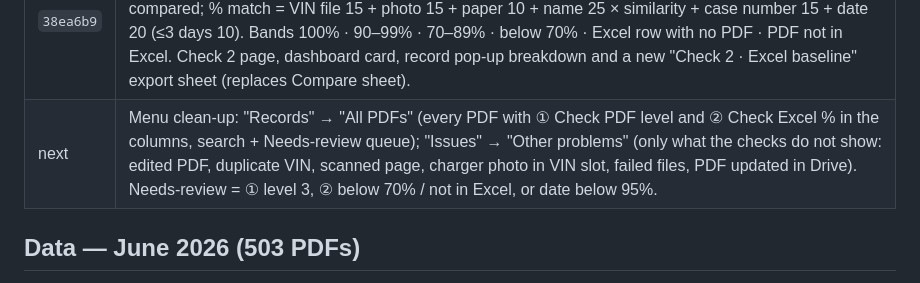
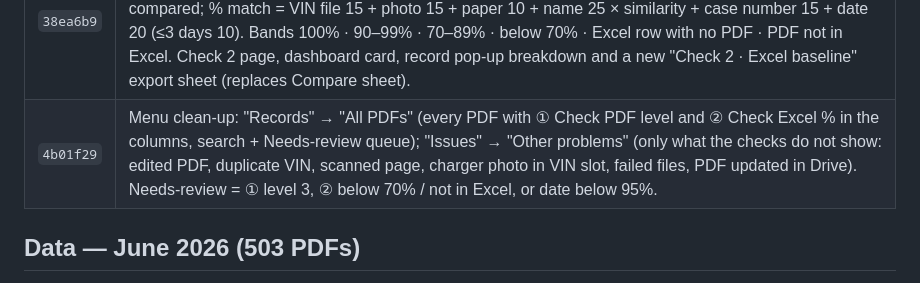
Before and after one commit to sirisakG2/wallbox-report, a Markdown page: history.md, the part around the change. Rendered like a GitHub page.

Commit message:
Record menu clean-up in history
Co-Authored-By: Claude Opus 5.5 <noreply@anthropic.com>

```diff
--- a/history.md
+++ b/history.md
@@ -23,7 +23,7 @@ Live: https://wallbox.anotai.net (also wallbox-report.pages.dev) · Repo: sirisa
 | `f92f57a` | Record pop-up: highlighted MONTH badge (and a warning when the VIN is in another month's Excel); Excel check shows sheet + row and an "Open Excel" link (Drive); admin can "Name is correct" or "Edit name" (suggestions: Excel name / file-name name). All admin actions (VIN, date, name) and PDF events (updated / deleted / back in Drive) are kept in a per-record transaction history (old → new, time, IP), shown in the pop-up. Months page links each month's Excel. |
 | `1a5f3a8` | Menu reorganised around the two checks: "① Check PDF — file name ↔ inside PDF" (VIN in file name vs VIN photo vs paper box; ①②③) and "② Check Excel — file name ↔ Excel" (VIN in column H, name vs column D; Match/Close/Different/PDF not in Excel/Excel row with no PDF) replacing "Compare". Each page: month filter, result chips with counts, legend, month chip per row, PDF/Excel links; rows open the record pop-up. Dashboard KPI cards open these pages. |
 | `38ea6b9` | Check 2 re-designed with the Excel as baseline: every Excel install row (row, VIN, customer, case number, install date) is looked up in the Check 1 PDF data by VIN (file name → photo → paper) and each field compared; % match = VIN file 15 + photo 15 + paper 10 + name 25 × similarity + case number 15 + date 20 (≤3 days 10). Bands 100% · 90–99% · 70–89% · below 70% · Excel row with no PDF · PDF not in Excel. Check 2 page, dashboard card, record pop-up breakdown and a new "Check 2 · Excel baseline" export sheet (replaces Compare sheet). |
-| next | Menu clean-up: "Records" → "All PDFs" (every PDF with ① Check PDF level and ② Check Excel % in the columns, search + Needs-review queue); "Issues" → "Other problems" (only what the checks do not show: edited PDF, duplicate VIN, scanned page, charger photo in VIN slot, failed files, PDF updated in Drive). Needs-review = ① level 3, ② below 70% / not in Excel, or date below 95%. |
+| `4b01f29` | Menu clean-up: "Records" → "All PDFs" (every PDF with ① Check PDF level and ② Check Excel % in the columns, search + Needs-review queue); "Issues" → "Other problems" (only what the checks do not show: edited PDF, duplicate VIN, scanned page, charger photo in VIN slot, failed files, PDF updated in Drive). Needs-review = ① level 3, ② below 70% / not in Excel, or date below 95%. |
 
 ## Data — June 2026 (503 PDFs)
 - First import: 485 records saved; stopped reading photos when the free Workers AI allowance (10,000 neurons/day) ran out.
```
